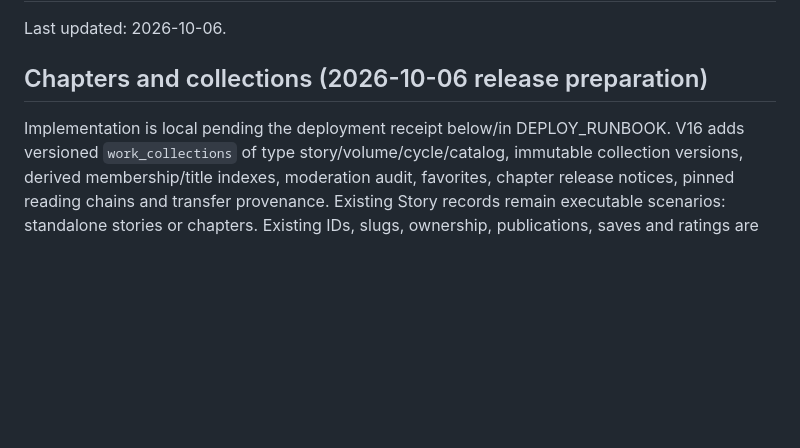
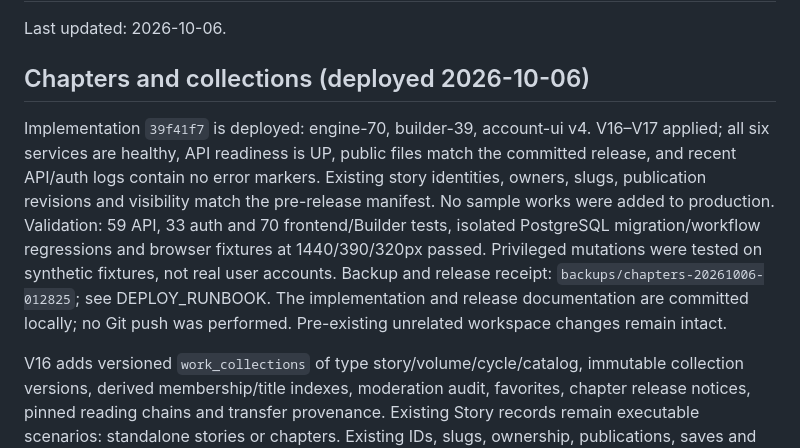
Before and after one commit to CuLiBiAkA/fraerapp, a Markdown page: PROJECT_CONTEXT.md, the part around the change. Drawn GitHub-style; blank space fills up the shorter version.

```diff
--- a/PROJECT_CONTEXT.md
+++ b/PROJECT_CONTEXT.md
@@ -2,9 +2,20 @@
 
 Last updated: 2026-10-06.
 
-## Chapters and collections (2026-10-06 release preparation)
+## Chapters and collections (deployed 2026-10-06)
 
-Implementation is local pending the deployment receipt below/in DEPLOY_RUNBOOK.
+Implementation `39f41f7` is deployed: engine-70, builder-39, account-ui v4.
+V16–V17 applied; all six services are healthy, API readiness is UP, public files
+match the committed release, and recent API/auth logs contain no error markers.
+Existing story identities, owners, slugs, publication revisions and visibility
+match the pre-release manifest. No sample works were added to production.
+Validation: 59 API, 33 auth and 70 frontend/Builder tests, isolated PostgreSQL
+migration/workflow regressions and browser fixtures at 1440/390/320px passed.
+Privileged mutations were tested on synthetic fixtures, not real user accounts.
+Backup and release receipt: `backups/chapters-20261006-012825`; see DEPLOY_RUNBOOK.
+The implementation and release documentation are committed locally; no Git push
+was performed. Pre-existing unrelated workspace changes remain intact.
+
 V16 adds versioned `work_collections` of type story/volume/cycle/catalog, immutable
 collection versions, derived membership/title indexes, moderation audit, favorites,
 chapter release notices, pinned reading chains and transfer provenance. Existing
```
Also changed, not shown: DEPLOY_RUNBOOK.md (+20 -2 lines), docs/chapters-implementation-checkpoint.md (+11 -2 lines).
